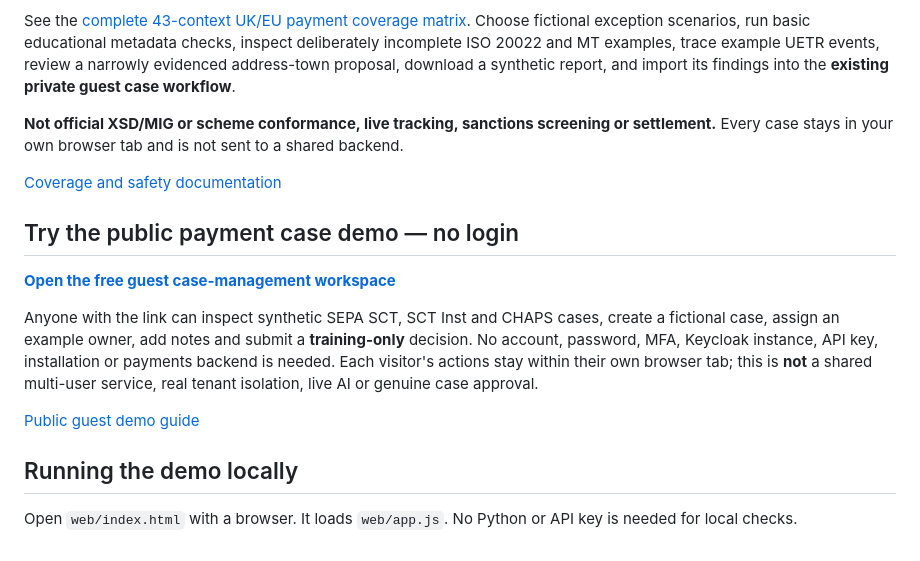
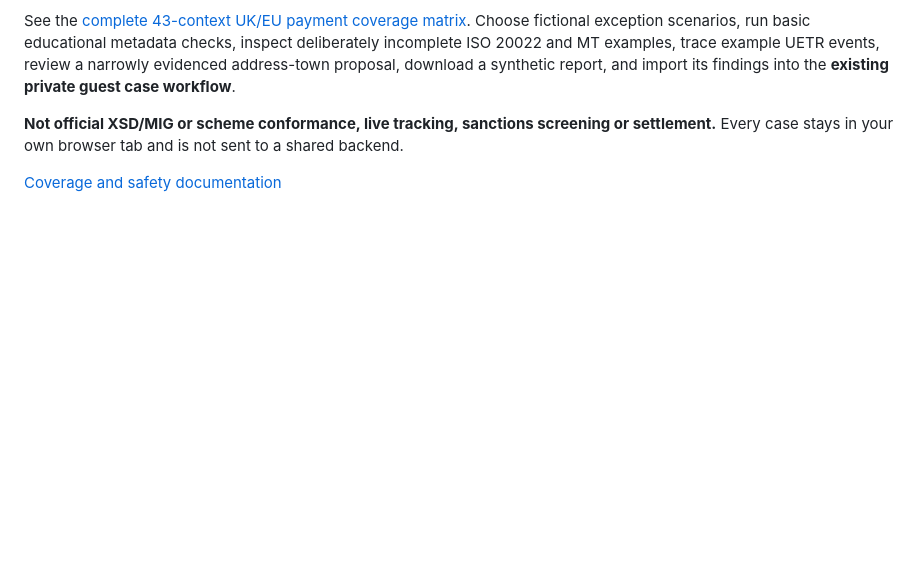
Before and after one commit to DhanapalKulanthaivel23/addressrail-ai, a Markdown page: README.md, the part around the change. Rendered like a GitHub page; blank space fills up the shorter version.

Commit message:
Remove guest case demo and local running instructions from README

```diff
--- a/README.md
+++ b/README.md
@@ -47,15 +47,3 @@ See the [complete 43-context UK/EU payment coverage matrix](docs/UK-EU-PAYMENT-C
 **Not official XSD/MIG or scheme conformance, live tracking, sanctions screening or settlement.** Every case stays in your own browser tab and is not sent to a shared backend.
 
 [Coverage and safety documentation](docs/PAYMENT_INTELLIGENCE.md)
-
-## Try the public payment case demo — no login
-
-**[Open the free guest case-management workspace](https://dhanapalkulanthaivel23.github.io/addressrail-ai/studio/open-demo/)**
-
-Anyone with the link can inspect synthetic SEPA SCT, SCT Inst and CHAPS cases, create a fictional case, assign an example owner, add notes and submit a **training-only** decision. No account, password, MFA, Keycloak instance, API key, installation or payments backend is needed. Each visitor's actions stay within their own browser tab; this is **not** a shared multi-user service, real tenant isolation, live AI or genuine case approval.
-
-[Public guest demo guide](docs/GUEST_DEMO.md)
-
-## Running the demo locally
-
-Open `web/index.html` with a browser. It loads `web/app.js`. No Python or API key is needed for local checks.
```
